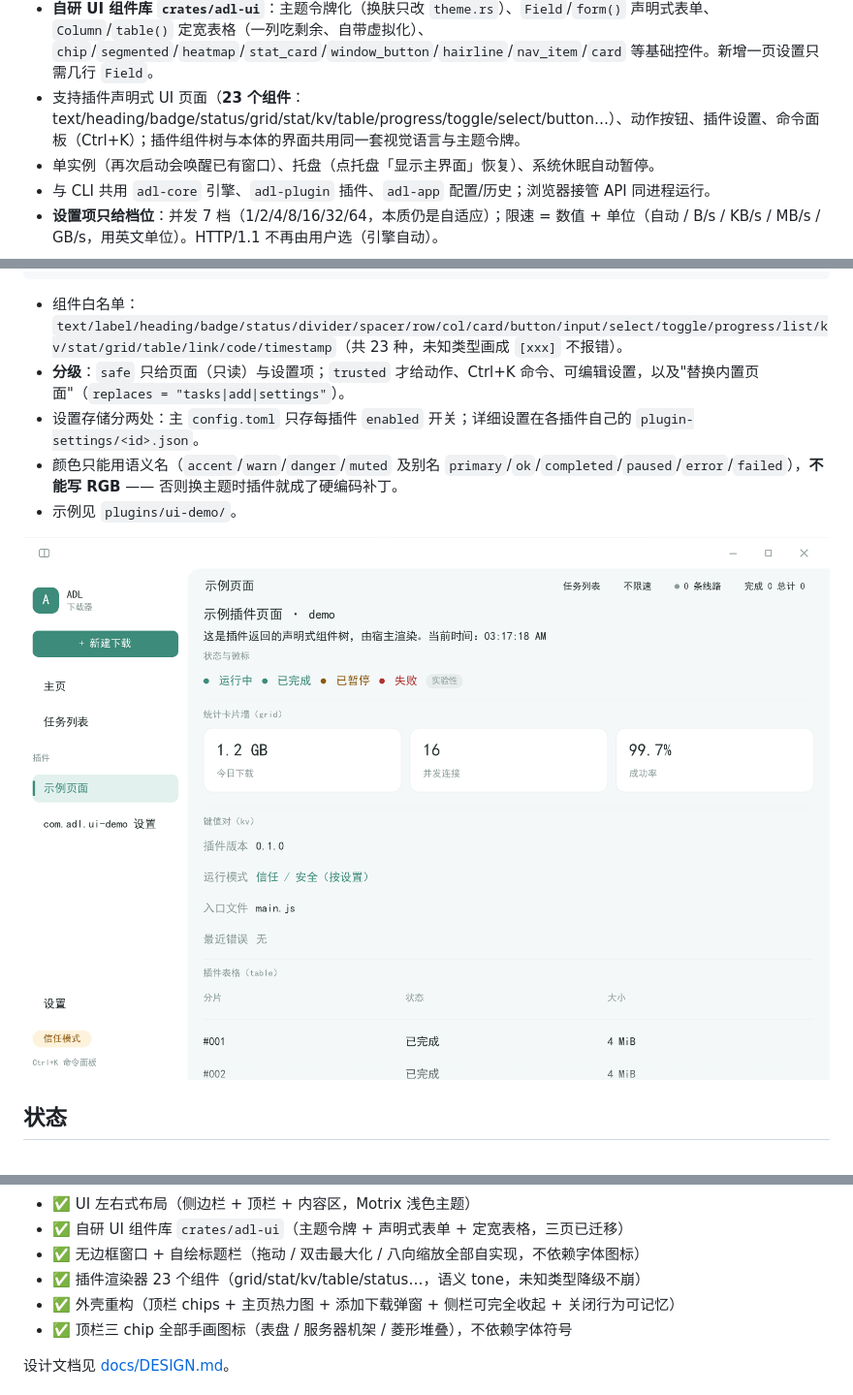
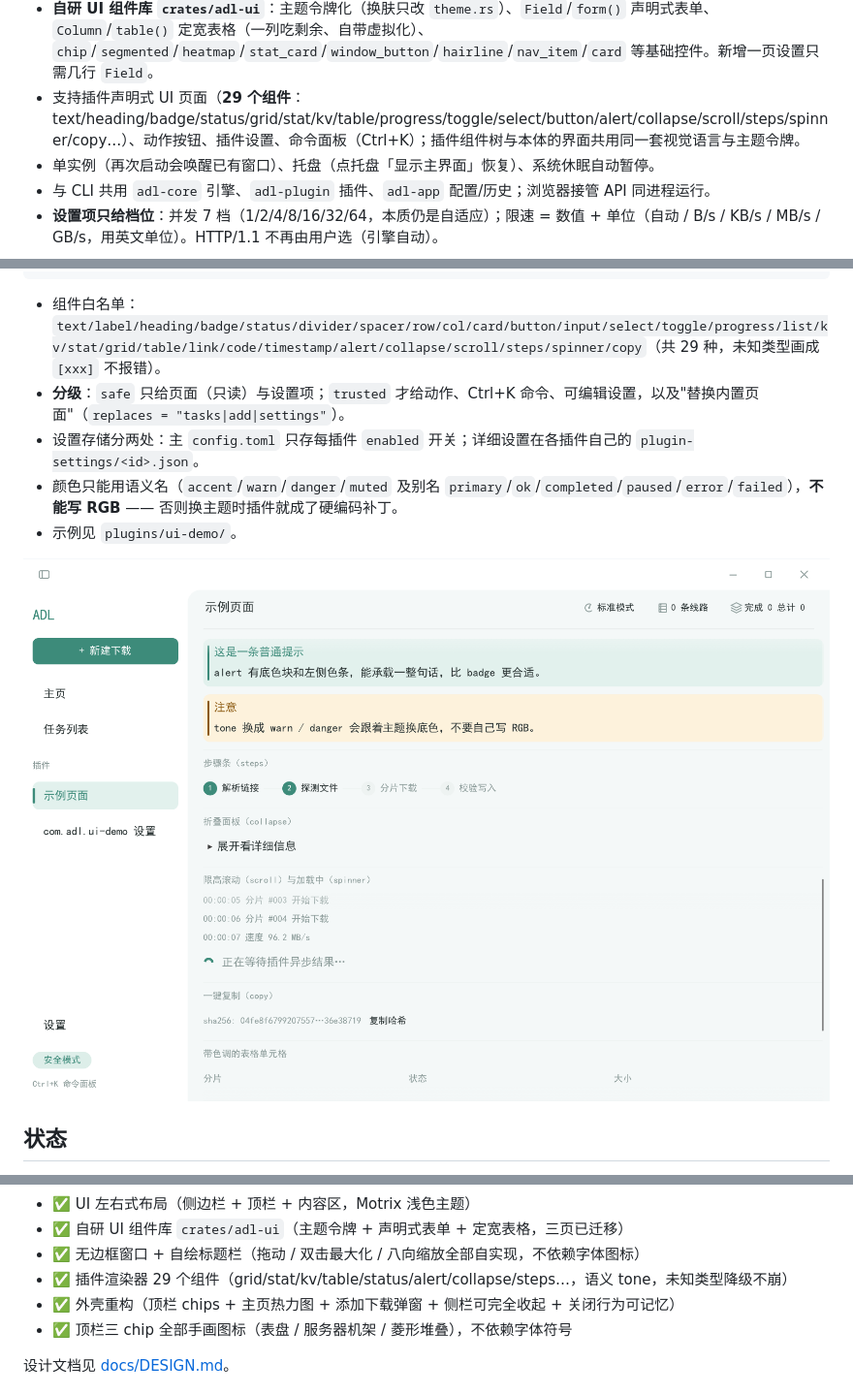
Before and after one commit to KralisXC/ADL, a Markdown page: README.md, 3 parts joined by grey strips. Shown at 97% size. Rendered like a GitHub page; pictures changed too: docs/images/plugin-ui.png.

````diff
--- a/README.md
+++ b/README.md
@@ -95,7 +95,7 @@ cargo build --release -p adl-gui
 - **无边框窗口、自绘标题栏**：拖动、双击最大化、八向边缘缩放全部自己实现（`with_decorations(false)` 之后系统不再提供）。三个窗口按钮的图标用线段手画，不依赖字体符号。
 - **关闭行为可选**：首次点关闭会问「最小化到托盘 / 退出程序」，可勾选记住；之后在设置里只能在这两项之间切换（问过就没有"每次询问"这个状态了）。
 - **自研 UI 组件库 `crates/adl-ui`**：主题令牌化（换肤只改 `theme.rs`）、`Field`/`form()` 声明式表单、`Column`/`table()` 定宽表格（一列吃剩余、自带虚拟化）、`chip`/`segmented`/`heatmap`/`stat_card`/`window_button`/`hairline`/`nav_item`/`card` 等基础控件。新增一页设置只需几行 `Field`。
-- 支持插件声明式 UI 页面（**23 个组件**：text/heading/badge/status/grid/stat/kv/table/progress/toggle/select/button…）、动作按钮、插件设置、命令面板（Ctrl+K）；插件组件树与本体的界面共用同一套视觉语言与主题令牌。
+- 支持插件声明式 UI 页面（**29 个组件**：text/heading/badge/status/grid/stat/kv/table/progress/toggle/select/button/alert/collapse/scroll/steps/spinner/copy…）、动作按钮、插件设置、命令面板（Ctrl+K）；插件组件树与本体的界面共用同一套视觉语言与主题令牌。
 - 单实例（再次启动会唤醒已有窗口）、托盘（点托盘「显示主界面」恢复）、系统休眠自动暂停。
 - 与 CLI 共用 `adl-core` 引擎、`adl-plugin` 插件、`adl-app` 配置/历史；浏览器接管 API 同进程运行。
 - **设置项只给档位**：并发 7 档（1/2/4/8/16/32/64，本质仍是自适应）；限速 = 数值 + 单位（自动 / B/s / KB/s / MB/s / GB/s，用英文单位）。HTTP/1.1 不再由用户选（引擎自动）。
@@ -219,7 +219,7 @@ adl.onAction((req) => ({ message: "动作：" + req.action }));
 adl.onCommand(() => ({ message: "命令响应" }));
 ```
 
-- 组件白名单：`text/label/heading/badge/status/divider/spacer/row/col/card/button/input/select/toggle/progress/list/kv/stat/grid/table/link/code/timestamp`（共 23 种，未知类型画成 `[xxx]` 不报错）。
+- 组件白名单：`text/label/heading/badge/status/divider/spacer/row/col/card/button/input/select/toggle/progress/list/kv/stat/grid/table/link/code/timestamp/alert/collapse/scroll/steps/spinner/copy`（共 29 种，未知类型画成 `[xxx]` 不报错）。
 - **分级**：`safe` 只给页面（只读）与设置项；`trusted` 才给动作、Ctrl+K 命令、可编辑设置，以及"替换内置页面"（`replaces = "tasks|add|settings"`）。
 - 设置存储分两处：主 `config.toml` 只存每插件 `enabled` 开关；详细设置在各插件自己的 `plugin-settings/<id>.json`。
 - 颜色只能用语义名（`accent`/`warn`/`danger`/`muted` 及别名 `primary`/`ok`/`completed`/`paused`/`error`/`failed`），**不能写 RGB** —— 否则换主题时插件就成了硬编码补丁。
@@ -241,7 +241,7 @@ adl.onCommand(() => ({ message: "命令响应" }));
 - ✅ UI 左右式布局（侧边栏 + 顶栏 + 内容区，Motrix 浅色主题）
 - ✅ 自研 UI 组件库 `crates/adl-ui`（主题令牌 + 声明式表单 + 定宽表格，三页已迁移）
 - ✅ 无边框窗口 + 自绘标题栏（拖动 / 双击最大化 / 八向缩放全部自实现，不依赖字体图标）
-- ✅ 插件渲染器 23 个组件（grid/stat/kv/table/status…，语义 tone，未知类型降级不崩）
+- ✅ 插件渲染器 29 个组件（grid/stat/kv/table/status/alert/collapse/steps…，语义 tone，未知类型降级不崩）
 - ✅ 外壳重构（顶栏 chips + 主页热力图 + 添加下载弹窗 + 侧栏可完全收起 + 关闭行为可记忆）
 - ✅ 顶栏三 chip 全部手画图标（表盘 / 服务器机架 / 菱形堆叠），不依赖字体符号
 
````
Also changed, not shown: docs/DESIGN.md (+28 -5 lines), plugins/README.md (+8 -2 lines), 2 other files.
